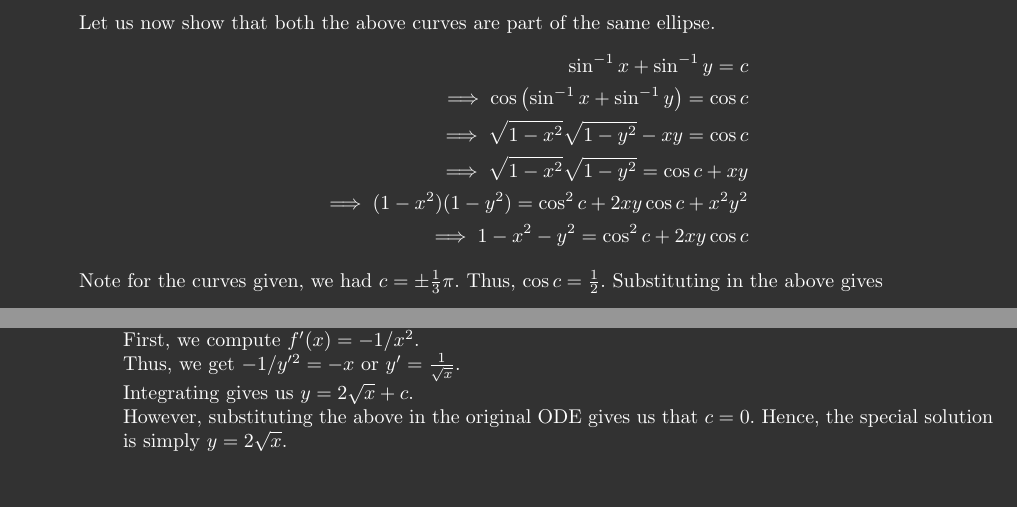
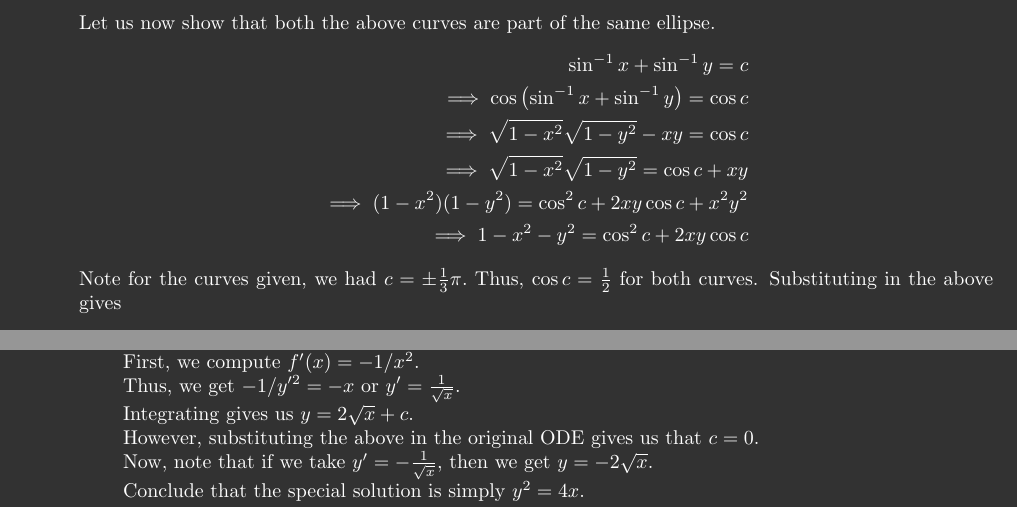
Before and after one commit to aryamanmaithani/ma-108-tut, a LaTeX document (Hints/sheet-1.tex): two parts of page 5 of 6, joined at a grey line, cut so that both start at the same text, the shorter picture padded with empty space. Compiled offline with pdfLaTeX.

Commit message:
elaborated q13

```diff
--- a/Hints/sheet-1.tex
+++ b/Hints/sheet-1.tex
@@ -256,7 +256,7 @@ These are \textbf{not} complete solutions and should not be regarded as such. Th
 		\implies (1 - x^2)(1 - y^2) = \cos^2c + 2xy\cos c + x^2y^2\\
 		\implies 1 - x^2 - y^2 = \cos^2c + 2xy\cos c
 	\end{align*}
-	Note for the curves given, we had $c = \pm \frac{1}{3}\pi.$ Thus, $\cos c = \frac{1}{2}.$ Substituting in the above gives
+	Note for the curves given, we had $c = \pm \frac{1}{3}\pi.$ Thus, $\cos c = \frac{1}{2}$ for both curves. Substituting in the above gives
 	\begin{align*}
 		x^2 + y^2 + xy = \frac{3}{4}\\
 		\iff 3\left(\dfrac{x + y}{\sqrt{2}}\right)^2 + \left(\dfrac{x - y}{\sqrt{2}}\right)^2 = \frac{3}{2}.
@@ -281,7 +281,9 @@ These are \textbf{not} complete solutions and should not be regarded as such. Th
 		First, we compute $f'(x) = -1/x^2.$\\
 		Thus, we get $-1/y'^2 = -x$ or $y' = \frac{1}{\sqrt{x}}.$\\
 		Integrating gives us $y = 2\sqrt{x} + c.$\\
-		However, substituting the above in the original ODE gives us that $c = 0.$ Hence, the special solution is simply $y = 2\sqrt{x}.$
+		However, substituting the above in the original ODE gives us that $c = 0.$ \\
+		Now, note that if we take $y' = -\frac{1}{\sqrt{x}},$ then we get $y = -2\sqrt{x}.$\\
+		Conclude that the special solution is simply $y^2 = 4x.$
 		\item This is a Clairaut equation with $f(x) = -\dfrac{x}{\sqrt{1 + x^2}}.$\\~\\
 		Thus, the general solution is $x = cx -\dfrac{c}{\sqrt{1 + c^2}}.$\\~\\
 		Singular solution:\\
```
Also changed, not shown: Hints/sheet-1.pdf.
